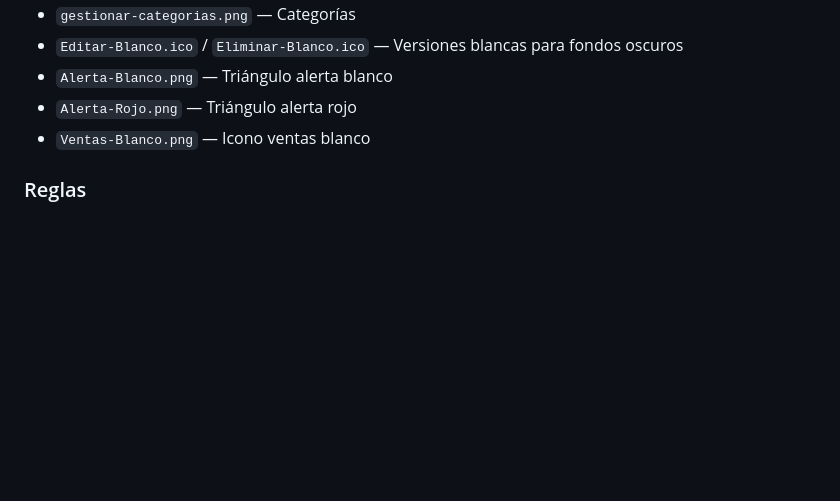
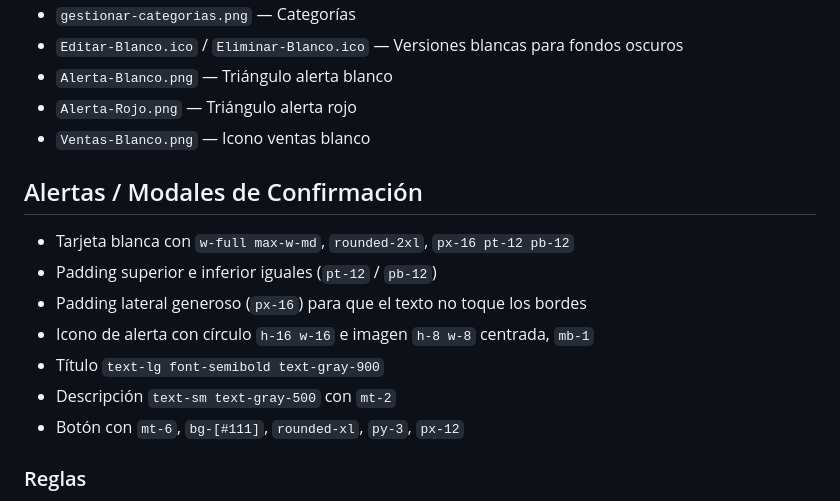
Before and after one commit to bvasquezkeysije/ARTEYMELTAL, a Markdown page: Sistema-ArteyMetal/AGENTS.md, the part around the change. Rendered like a GitHub page; blank space fills up the shorter version.

Commit message:
docs: reglas alertas modal (px-16 pt-12 pb-12)

```diff
--- a/Sistema-ArteyMetal/AGENTS.md
+++ b/Sistema-ArteyMetal/AGENTS.md
@@ -292,6 +292,15 @@ Todos los íconos están en `public/icons/` como archivos `.ico` o `.png`:
 - `Alerta-Rojo.png` — Triángulo alerta rojo
 - `Ventas-Blanco.png` — Icono ventas blanco
 
+## Alertas / Modales de Confirmación
+- Tarjeta blanca con `w-full max-w-md`, `rounded-2xl`, `px-16 pt-12 pb-12`
+- Padding superior e inferior iguales (`pt-12` / `pb-12`)
+- Padding lateral generoso (`px-16`) para que el texto no toque los bordes
+- Icono de alerta con círculo `h-16 w-16` e imagen `h-8 w-8` centrada, `mb-1`
+- Título `text-lg font-semibold text-gray-900`
+- Descripción `text-sm text-gray-500` con `mt-2`
+- Botón con `mt-6`, `bg-[#111]`, `rounded-xl`, `py-3`, `px-12`
+
 ### Reglas
 - Los botones **nunca llevan texto**, solo el ícono con `title="..."` para tooltip.
 - Usar `pointer-events-none` en la etiqueta `<img>` del ícono.
```
